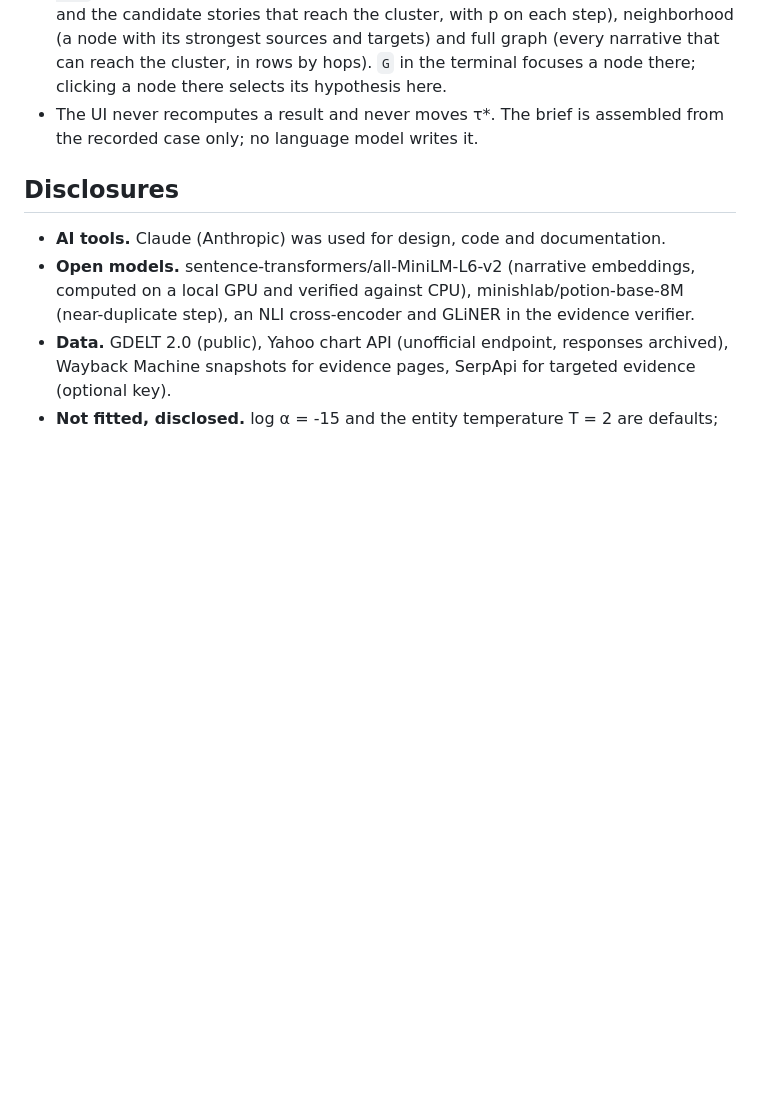
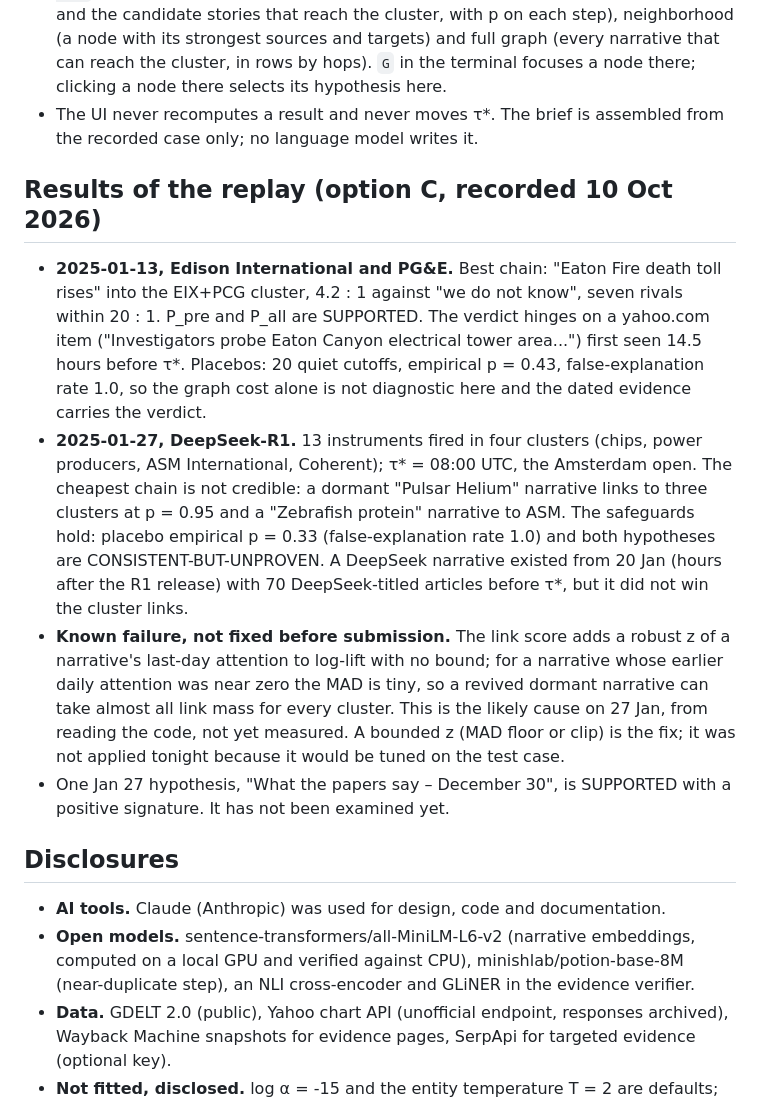
Before and after one commit to notPhani/Yggdrasil-Research, a Markdown page: README.md, the part around the change. Drawn GitHub-style; blank space fills up the shorter version.

Commit message:
README: replay results for Jan 13 and Jan 27, including the Jan 27 failure and its likely cause
Co-Authored-By: Claude Opus 5.5 <noreply@anthropic.com>

```diff
--- a/README.md
+++ b/README.md
@@ -38,6 +38,13 @@ Measured on the replay (2024-12-16 .. 2025-01-31):
 - **Investigation.** Verdict first, then the cluster leads as % from the close before τ*, the ranked explanations (click one for its **brief**: claim, why this path edge by edge, what it was tested against, the verdict and the evidence it hinges on, what would change it, limits), the hypotheses and the evidence of the selected one with the τ* wall. F1-F7: overview, story, evidence, logic, placebo, trace, audit. `R` replays the recorded investigation: panels fill only as the replay clock passes the moment each became knowable.
 - **Graph window.** http://127.0.0.1:8765/ shows the explanation graph exactly as `ygg case` recorded it, in three views: explanations (BOT, the best tree, rivals, abstention and the candidate stories that reach the cluster, with p on each step), neighborhood (a node with its strongest sources and targets) and full graph (every narrative that can reach the cluster, in rows by hops). `G` in the terminal focuses a node there; clicking a node there selects its hypothesis here.
 - The UI never recomputes a result and never moves τ*. The brief is assembled from the recorded case only; no language model writes it.
+
+## Results of the replay (option C, recorded 10 Oct 2026)
+
+- **2025-01-13, Edison International and PG&E.** Best chain: "Eaton Fire death toll rises" into the EIX+PCG cluster, 4.2 : 1 against "we do not know", seven rivals within 20 : 1. P_pre and P_all are SUPPORTED. The verdict hinges on a yahoo.com item ("Investigators probe Eaton Canyon electrical tower area...") first seen 14.5 hours before τ*. Placebos: 20 quiet cutoffs, empirical p = 0.43, false-explanation rate 1.0, so the graph cost alone is not diagnostic here and the dated evidence carries the verdict.
+- **2025-01-27, DeepSeek-R1.** 13 instruments fired in four clusters (chips, power producers, ASM International, Coherent); τ* = 08:00 UTC, the Amsterdam open. The cheapest chain is not credible: a dormant "Pulsar Helium" narrative links to three clusters at p = 0.95 and a "Zebrafish protein" narrative to ASM. The safeguards hold: placebo empirical p = 0.33 (false-explanation rate 1.0) and both hypotheses are CONSISTENT-BUT-UNPROVEN. A DeepSeek narrative existed from 20 Jan (hours after the R1 release) with 70 DeepSeek-titled articles before τ*, but it did not win the cluster links.
+- **Known failure, not fixed before submission.** The link score adds a robust z of a narrative's last-day attention to log-lift with no bound; for a narrative whose earlier daily attention was near zero the MAD is tiny, so a revived dormant narrative can take almost all link mass for every cluster. This is the likely cause on 27 Jan, from reading the code, not yet measured. A bounded z (MAD floor or clip) is the fix; it was not applied tonight because it would be tuned on the test case.
+- One Jan 27 hypothesis, "What the papers say – December 30", is SUPPORTED with a positive signature. It has not been examined yet.
 
 ## Disclosures
 
```
